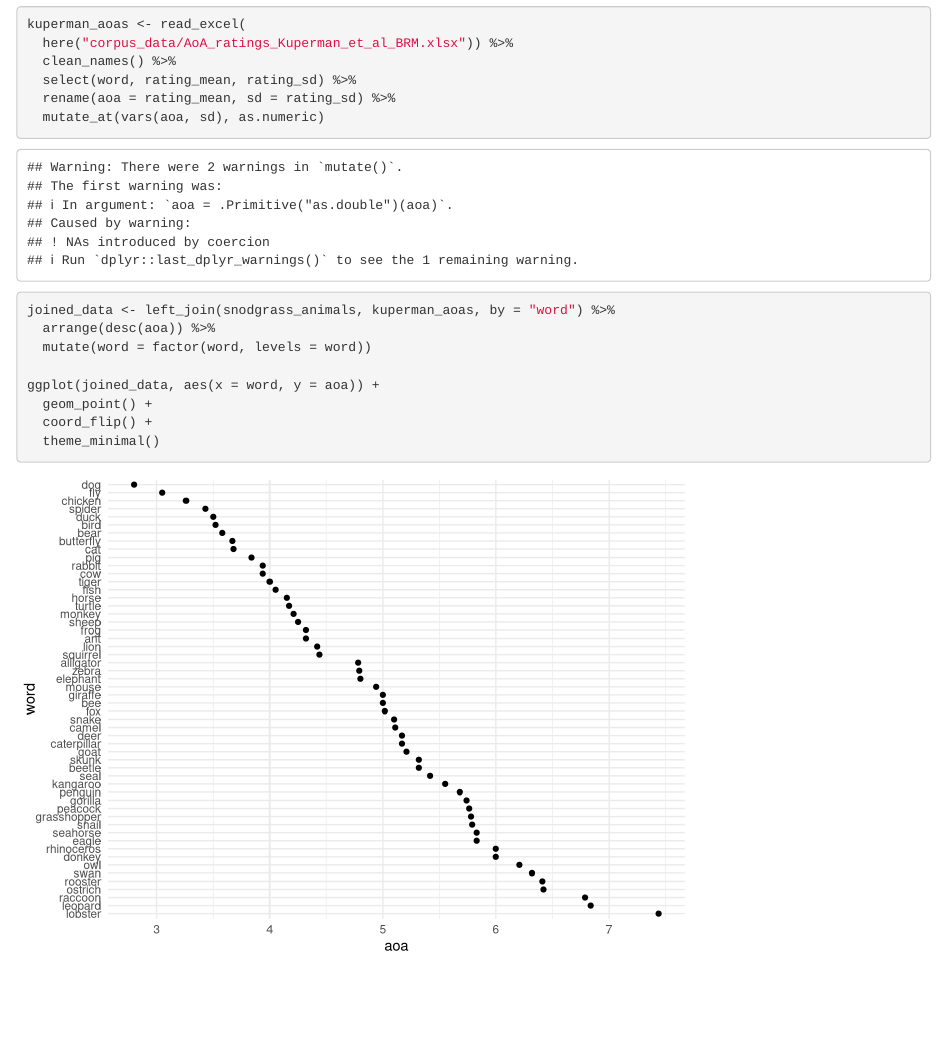
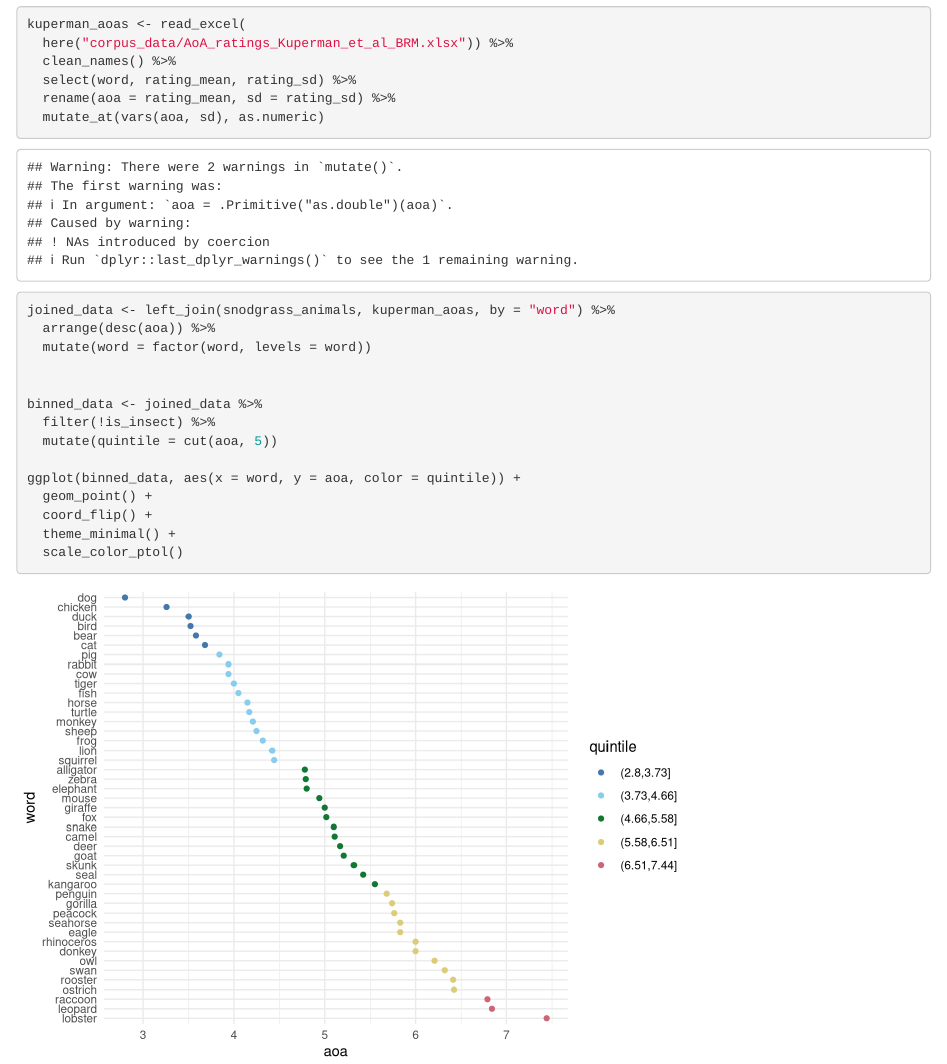
Before and after one commit to dyurovsky/kidaoa, an R Markdown document (prior_aoas.Rmd): the page in a window 1100 px wide, from 840 px down. Rendered offline with R 4.5, knitr and Pandoc, with nearby package versions; column names are cleaned by a stand-in for the janitor package.

Commit message:
quintiles

````diff
--- a/prior_aoas.Rmd
+++ b/prior_aoas.Rmd
@@ -40,8 +40,14 @@ joined_data <- left_join(snodgrass_animals, kuperman_aoas, by = "word") %>%
   arrange(desc(aoa)) %>%
   mutate(word = factor(word, levels = word))
 
-ggplot(joined_data, aes(x = word, y = aoa)) +
+
+binned_data <- joined_data %>%
+  filter(!is_insect) %>%
+  mutate(quintile = cut(aoa, 5))
+
+ggplot(binned_data, aes(x = word, y = aoa, color = quintile)) +
   geom_point() +
   coord_flip() +
-  theme_minimal()
+  theme_minimal() +
+  scale_color_ptol()
 ```
````
Also changed, not shown: 1 other file.
